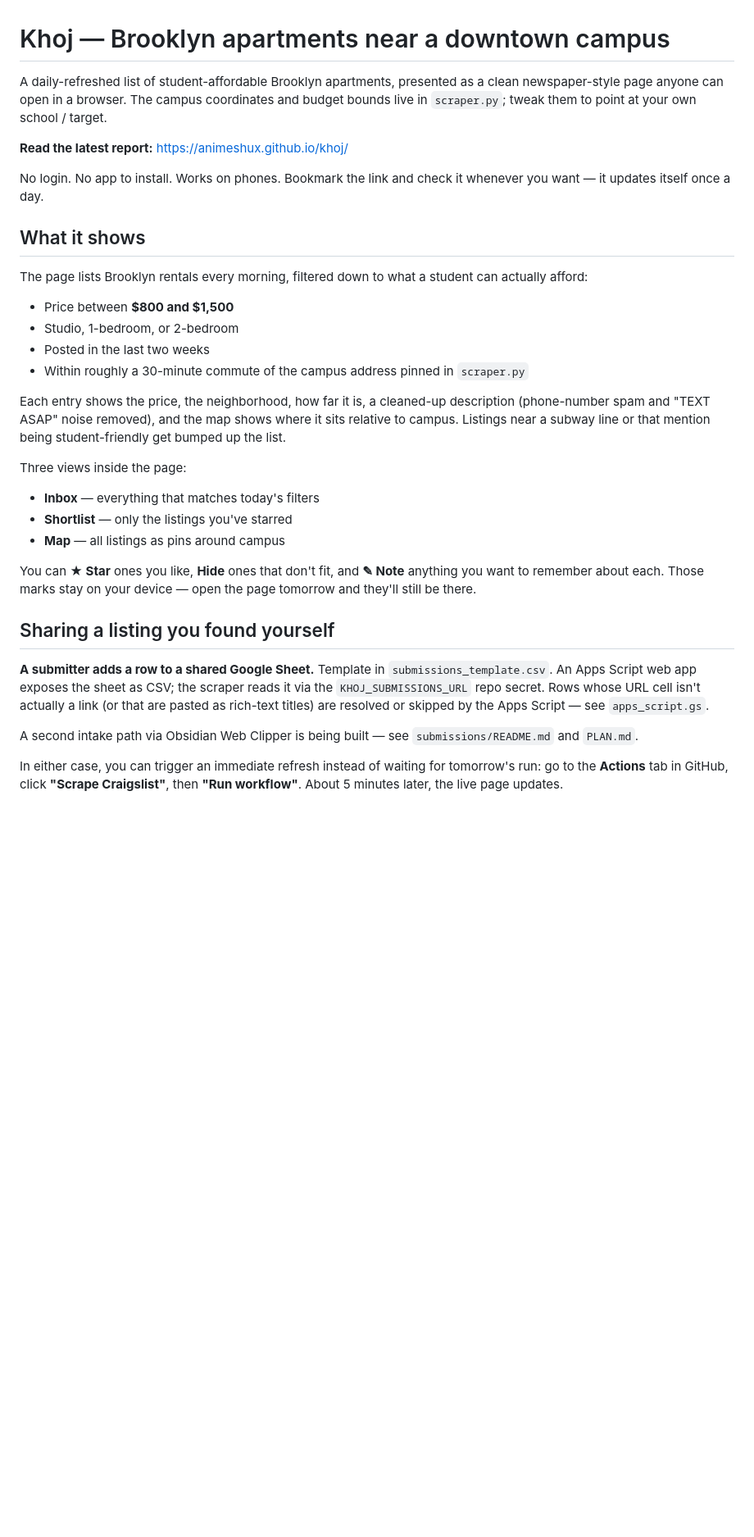
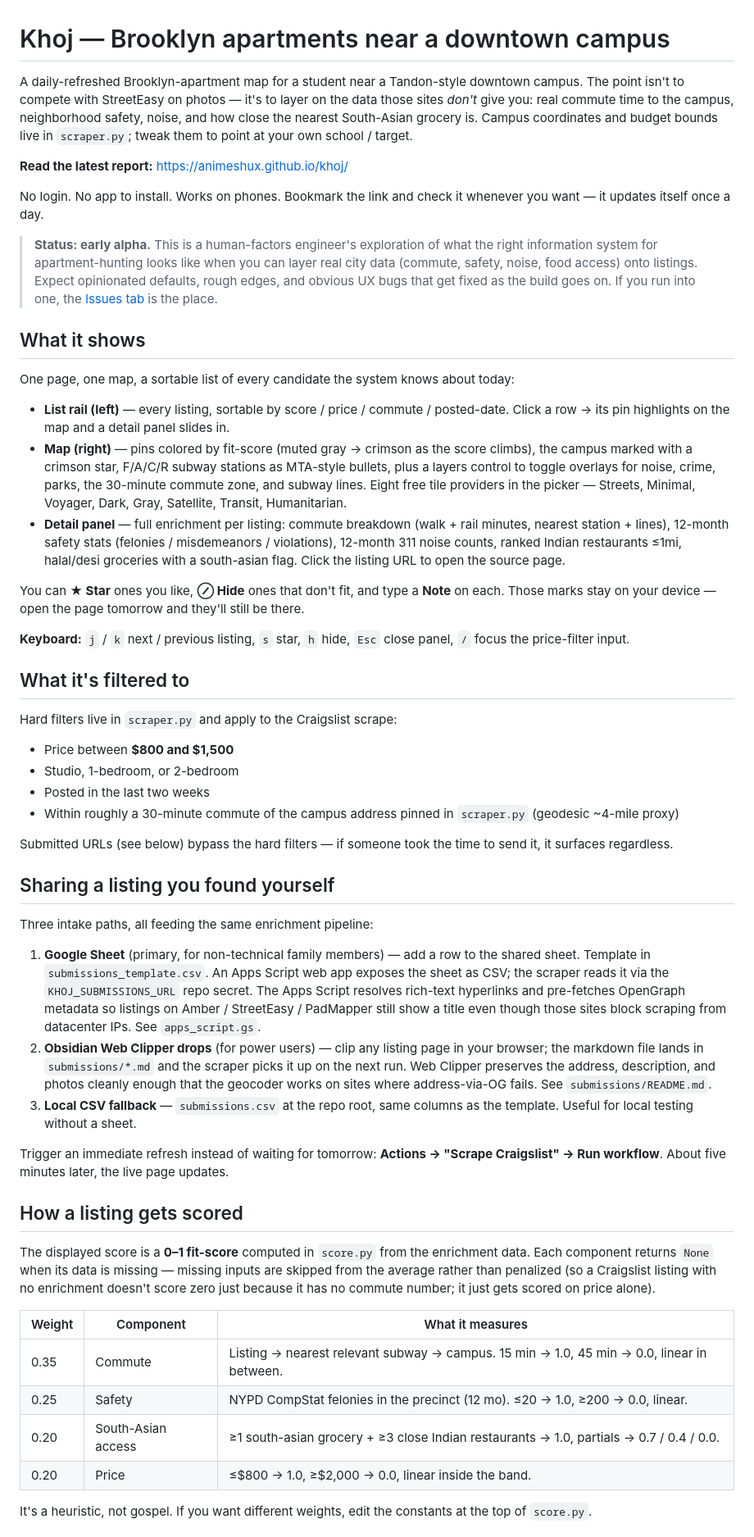
Before and after one commit to animeshUX/khoj, a Markdown page: README.md, the part around one of its changes. Shown at 82% size. GitHub-like rendering; blank space fills up the shorter version.

```diff
--- a/README.md
+++ b/README.md
@@ -1,34 +1,56 @@
 # Khoj — Brooklyn apartments near a downtown campus
 
-A daily-refreshed list of student-affordable Brooklyn apartments, presented as a clean newspaper-style page anyone can open in a browser. The campus coordinates and budget bounds live in `scraper.py`; tweak them to point at your own school / target.
+A daily-refreshed Brooklyn-apartment map for a student near a Tandon-style downtown campus. The point isn't to compete with StreetEasy on photos — it's to layer on the data those sites *don't* give you: real commute time to the campus, neighborhood safety, noise, and how close the nearest South-Asian grocery is. Campus coordinates and budget bounds live in `scraper.py`; tweak them to point at your own school / target.
 
 **Read the latest report:** https://animeshux.github.io/khoj/
 
 No login. No app to install. Works on phones. Bookmark the link and check it whenever you want — it updates itself once a day.
 
+> **Status: early alpha.** This is a human-factors engineer's exploration of what the right information system for apartment-hunting looks like when you can layer real city data (commute, safety, noise, food access) onto listings. Expect opinionated defaults, rough edges, and obvious UX bugs that get fixed as the build goes on. If you run into one, the [Issues tab](https://github.com/animeshUX/khoj/issues) is the place.
+
 ## What it shows
 
-The page lists Brooklyn rentals every morning, filtered down to what a student can actually afford:
+One page, one map, a sortable list of every candidate the system knows about today:
+
+- **List rail (left)** — every listing, sortable by score / price / commute / posted-date. Click a row → its pin highlights on the map and a detail panel slides in.
+- **Map (right)** — pins colored by fit-score (muted gray → crimson as the score climbs), the campus marked with a crimson star, F/A/C/R subway stations as MTA-style bullets, plus a layers control to toggle overlays for noise, crime, parks, the 30-minute commute zone, and subway lines. Eight free tile providers in the picker — Streets, Minimal, Voyager, Dark, Gray, Satellite, Transit, Humanitarian.
+- **Detail panel** — full enrichment per listing: commute breakdown (walk + rail minutes, nearest station + lines), 12-month safety stats (felonies / misdemeanors / violations), 12-month 311 noise counts, ranked Indian restaurants ≤1mi, halal/desi groceries with a south-asian flag. Click the listing URL to open the source page.
+
+You can **★ Star** ones you like, **⊘ Hide** ones that don't fit, and type a **Note** on each. Those marks stay on your device — open the page tomorrow and they'll still be there.
+
+**Keyboard:** `j` / `k` next / previous listing, `s` star, `h` hide, `Esc` close panel, `/` focus the price-filter input.
+
+## What it's filtered to
+
+Hard filters live in `scraper.py` and apply to the Craigslist scrape:
 
 - Price between **$800 and $1,500**
 - Studio, 1-bedroom, or 2-bedroom
 - Posted in the last two weeks
-- Within roughly a 30-minute commute of the campus address pinned in `scraper.py`
+- Within roughly a 30-minute commute of the campus address pinned in `scraper.py` (geodesic ~4-mile proxy)
 
-Each entry shows the price, the neighborhood, how far it is, a cleaned-up description (phone-number spam and "TEXT ASAP" noise removed), and the map shows where it sits relative to campus. Listings near a subway line or that mention being student-friendly get bumped up the list.
-
-Three views inside the page:
-
-- **Inbox** — everything that matches today's filters
-- **Shortlist** — only the listings you've starred
-- **Map** — all listings as pins around campus
-
-You can **★ Star** ones you like, **Hide** ones that don't fit, and **✎ Note** anything you want to remember about each. Those marks stay on your device — open the page tomorrow and they'll still be there.
+Submitted URLs (see below) bypass the hard filters — if someone took the time to send it, it surfaces regardless.
 
 ## Sharing a listing you found yourself
 
-**A submitter adds a row to a shared Google Sheet.** Template in `submissions_template.csv`. An Apps Script web app exposes the sheet as CSV; the scraper reads it via the `KHOJ_SUBMISSIONS_URL` repo secret. Rows whose URL cell isn't actually a link (or that are pasted as rich-text titles) are resolved or skipped by the Apps Script — see `apps_script.gs`.
+Three intake paths, all feeding the same enrichment pipeline:
 
-A second intake path via Obsidian Web Clipper is being built — see `submissions/README.md` and `PLAN.md`.
+1. **Google Sheet** (primary, for non-technical family members) — add a row to the shared sheet. Template in `submissions_template.csv`. An Apps Script web app exposes the sheet as CSV; the scraper reads it via the `KHOJ_SUBMISSIONS_URL` repo secret. The Apps Script resolves rich-text hyperlinks and pre-fetches OpenGraph metadata so listings on Amber / StreetEasy / PadMapper still show a title even though those sites block scraping from datacenter IPs. See `apps_script.gs`.
+2. **Obsidian Web Clipper drops** (for power users) — clip any listing page in your browser; the markdown file lands in `submissions/*.md` and the scraper picks it up on the next run. Web Clipper preserves the address, description, and photos cleanly enough that the geocoder works on sites where address-via-OG fails. See `submissions/README.md`.
+3. **Local CSV fallback** — `submissions.csv` at the repo root, same columns as the template. Useful for local testing without a sheet.
 
-In either case, you can trigger an immediate refresh instead of waiting for tomorrow's run: go to the **Actions** tab in GitHub, click **"Scrape Craigslist"**, then **"Run workflow"**. About 5 minutes later, the live page updates.
+Trigger an immediate refresh instead of waiting for tomorrow: **Actions → "Scrape Craigslist" → Run workflow**. About five minutes later, the live page updates.
+
+## How a listing gets scored
+
+The displayed score is a **0–1 fit-score** computed in `score.py` from the enrichment data. Each component returns `None` when its data is missing — missing inputs are skipped from the average rather than penalized (so a Craigslist listing with no enrichment doesn't score zero just because it has no commute number; it just gets scored on price alone).
+
+| Weight | Component | What it measures |
+|---|---|---|
+| 0.35 | Commute | Listing → nearest relevant subway → campus. 15 min → 1.0, 45 min → 0.0, linear in between. |
+| 0.25 | Safety | NYPD CompStat felonies in the precinct (12 mo). ≤20 → 1.0, ≥200 → 0.0, linear. |
+| 0.20 | South-Asian access | ≥1 south-asian grocery + ≥3 close Indian restaurants → 1.0, partials → 0.7 / 0.4 / 0.0. |
+| 0.20 | Price | ≤$800 → 1.0, ≥$2,000 → 0.0, linear inside the band. |
+
+It's a heuristic, not gospel. If you want different weights, edit the constants at the top of `score.py`.
+
```
Also changed, not shown: other parts of README.md (+46 -24 lines).
